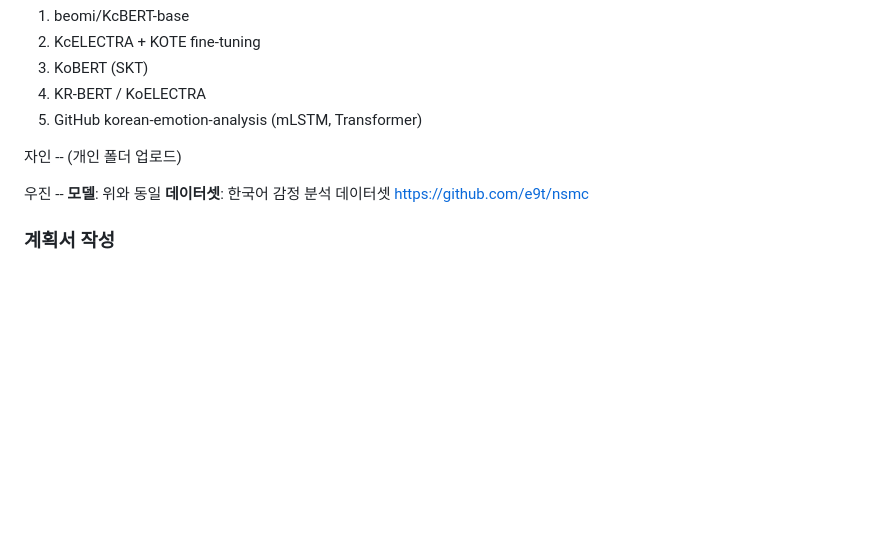
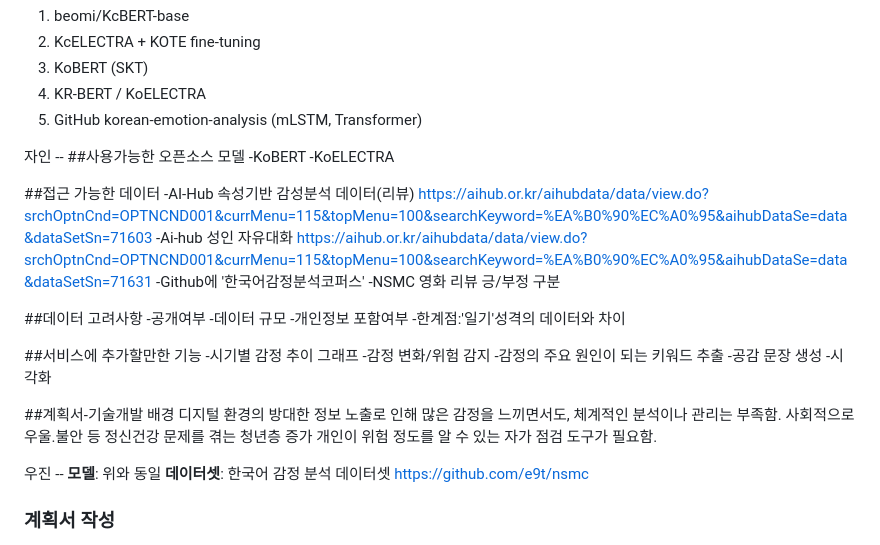
Before and after one commit to LeegoYuz/2026_OSSProgramming_42, a Markdown page: 1_회의록/05-17.md, the part around the change. Drawn GitHub-style; blank space fills up the shorter version.

```diff
--- a/1_회의록/05-17.md
+++ b/1_회의록/05-17.md
@@ -24,7 +24,35 @@
 5. GitHub korean-emotion-analysis (mLSTM, Transformer)
 
 자인 --
-(개인 폴더 업로드)
+##사용가능한 오픈소스 모델
+-KoBERT
+-KoELECTRA
+
+##접근 가능한 데이터
+-AI-Hub 속성기반 감성분석 데이터(리뷰)
+https://aihub.or.kr/aihubdata/data/view.do?srchOptnCnd=OPTNCND001&currMenu=115&topMenu=100&searchKeyword=%EA%B0%90%EC%A0%95&aihubDataSe=data&dataSetSn=71603
+-Ai-hub 성인 자유대화
+https://aihub.or.kr/aihubdata/data/view.do?srchOptnCnd=OPTNCND001&currMenu=115&topMenu=100&searchKeyword=%EA%B0%90%EC%A0%95&aihubDataSe=data&dataSetSn=71631
+-Github에 '한국어감정분석코퍼스'
+-NSMC 영화 리뷰 긍/부정 구분
+
+##데이터 고려사항
+-공개여부
+-데이터 규모
+-개인정보 포함여부
+-한계점:'일기'성격의 데이터와 차이
+
+##서비스에 추가할만한 기능
+-시기별 감정 추이 그래프
+-감정 변화/위험 감지
+-감정의 주요 원인이 되는 키워드 추출
+-공감 문장 생성
+-시각화
+
+##계획서-기술개발 배경
+디지털 환경의 방대한 정보 노출로 인해 많은 감정을 느끼면서도, 체계적인 분석이나 관리는 부족함.
+사회적으로 우울.불안 등 정신건강 문제를 겪는 청년층 증가
+개인이 위험 정도를 알 수 있는 자가 점검 도구가 필요함.
 
 우진 --
 **모델**: 위와 동일
```
